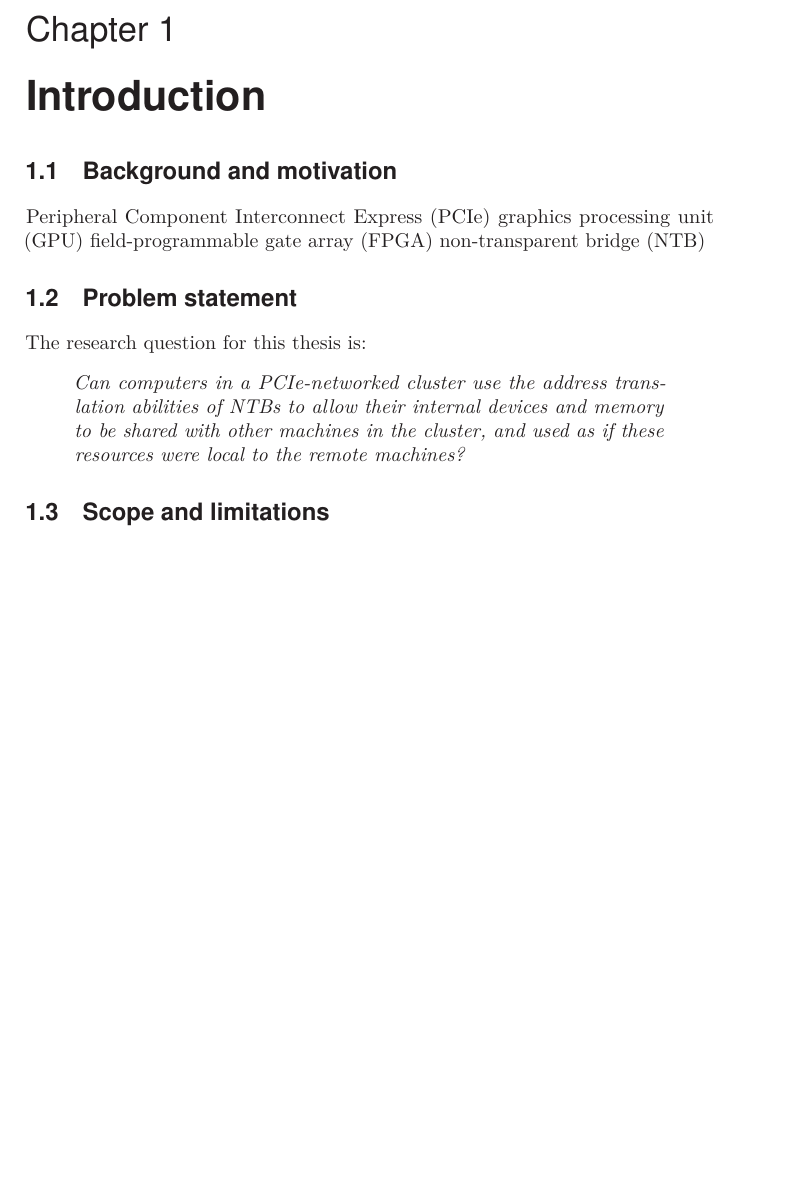
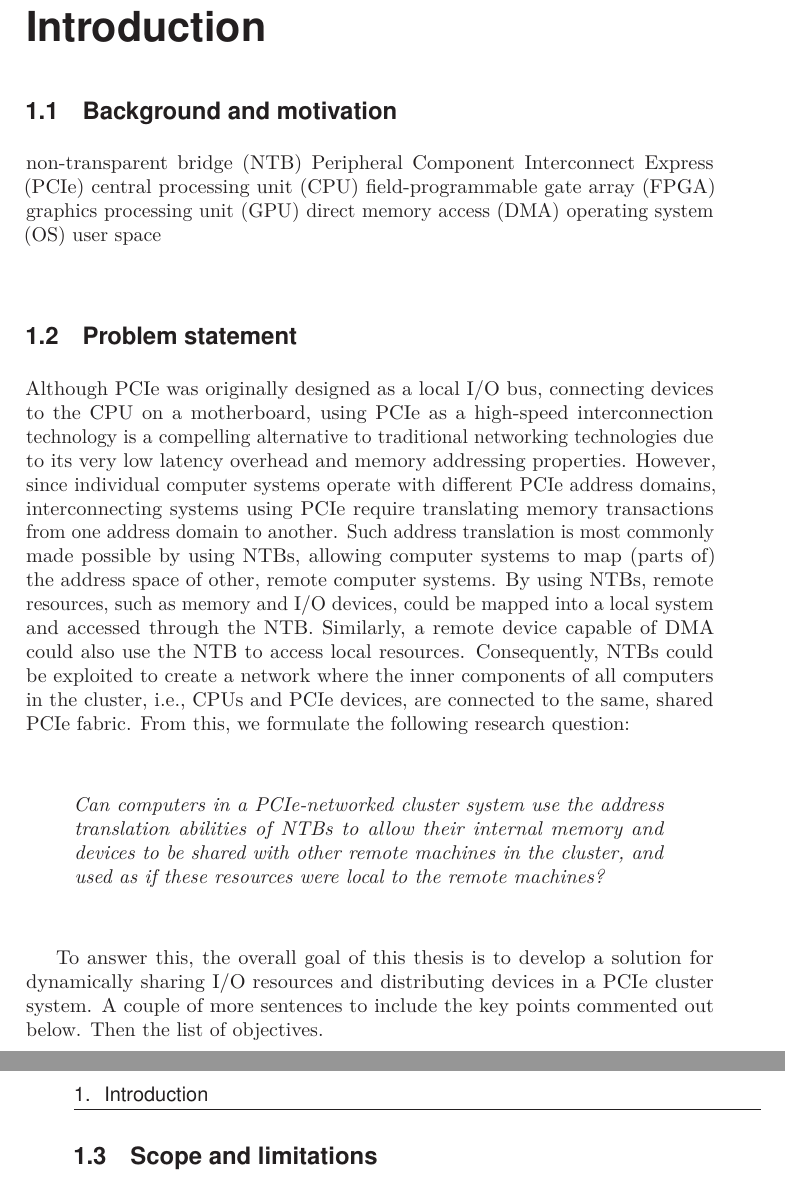
Before and after one commit to enfiskutensykkel/phd-thesis, a LaTeX thesis (main.tex, which reads glossary.tex, sections/introduction.tex): part of page 19 of 85 before the commit and two parts of pages 17 and 18 of 38 after it, the two joined at a grey line, cut at the place of the change, the shorter picture padded with empty space. Compiled offline with pdfLaTeX.

Commit message:
Update on Overleaf.

```diff
--- a/glossary.tex
+++ b/glossary.tex
@@ -21,13 +21,12 @@
 \glslink{#1}{#2}\glsadd{#1}%
 }
 
+\makeglossaries
 
 % Define a bunch of acronyms and abbreviations
 \newacronym{rdma}{RDMA}{remote direct memory access}
 \newacronym{cpu}{CPU}{central processing unit}
-\newacronym{os}{OS}{operating system}
-\newacronym{vm}{VM}{virtual machine}
-\newacronym{iommu}{IOMMU}{I/O memory management unit}
+\newacronym[plural={OSes}]{os}{OS}{operating system}
 \newacronym{nvme}{NVMe}{Non-Volatile Memory Express}
 \newacronym{ssd}{SSD}{solid-state flash memory device}
 \newacronym{gpu}{GPU}{graphics processing unit}
@@ -54,6 +53,9 @@
 \newdualentry{dma}{DMA}{direct memory access}
 {Devices capable of direct memory access can access system memory and even memory regions of other devices}
 
+\newdualentry{vm}{VM}{virtual machine}
+{A computer system emulated in software}
+
 \newglossaryentry{paravirtualization}{
 	name={paravirtualization},
 	description={A paravirtualized device relies on facilitation by the hypervisor in order to use host resources}
@@ -61,9 +63,10 @@
 
 \newglossaryentry{hypervisor}{
 	name={hypervisor},
-	description={Software running in kernel space on the host, assisting and facilitating a \acrshort{vm} emulator (such as Qemu)}
+	description={Software running in kernel space on the host, assisting and facilitating a virtual machine emulator (such as Qemu)}
 }
 
+%longplural={non-transparent bridges}
 \newdualentry[][firstplural={non-transparent bridges~(NTBs)}]{ntb}{NTB}{non-transparent bridge}
 {A special \acrshort{pcie} device that extends the \acrshort{pcie} bus out of a single computer and connecting several systems}
 
@@ -83,3 +86,5 @@
 	name={disaggregation},
 	description={Dividing up a resource, such as memory or a device, into smaller components, and making them available to remote units}
 }
+
+\newglossaryentry{kernel space}{
--- a/main.tex
+++ b/main.tex
@@ -46,10 +46,8 @@
 
 % Include article
 \DeclareDocumentCommand{\includepaper}{ O{} m m}{
-	\includearticle[#1]{#2}{#3}
+	%\includearticle[#1]{#2}{#3}
 }
-
-%\renewcommand{\includepaper}{}
 
 \NewDocumentCommand{\includepapersect}{
 }
--- a/sections/introduction.tex
+++ b/sections/introduction.tex
@@ -1,22 +1,66 @@
 \chapter{Introduction}\label{sec:intro}
 \section{Background and motivation}
+%Modern cluster computing applications, particularly those that involve machine learning and other data-driven tasks, have high demands to \gls{io} performance. These applications may rely on a wide variety combinations of shared memory, high-volume storage, and hardware accelerators, such as \glspl{gpu} or \glspl{fpga}.
+
+%If \gls{io} resources, such as memory and devices, are distributed scarcely in the cluster, cluster nodes may become bottlenecks when a workload require heavy computation on \glspl{gpu} or fast access to storage. Contrarily, over-provisioning nodes with resources may lead to individual devices becoming underutilized if the workload's demands are more sporadic. In order to meet latency and throughput requirements of these workloads, and at the same time prevent that resources become underutilized, it is desirable to allow individual machines in the cluster to dynamically scale up or down their available \gls{io} resources based on current workload requirements.
+
+
+%However, while moving data efficiently between networked nodes in a cluster has been a research challenge for decades, moving workloads and data to remote units over the network remains a costly operation that introduces large performance overheads compared to accessing local resources.
+
+
+
+\gls{ntb}
 \gls{pcie}
+\gls{cpu}
+\gls{fpga}
 \gls{gpu}
-\gls{fpga}
-\gls{ntb}
+\gls{dma}
+\gls{os}
+%\glspl{os}
+\gls{userspace}
 
 \section{Problem statement}\label{sec:objectives}
-%The wide variety of data-driven cluster computing applications today rely on a combination of shared memory, high-volume storage, and hardware accelerators, such as \glspl{gpu} or \glspl{fpga}.
+Although \gls{pcie} was originally designed as a local \gls{io} bus, connecting devices to the \gls{cpu} on a motherboard, using \gls{pcie} as a high-speed interconnection technology is a compelling alternative to traditional networking technologies due to its very low latency overhead and memory addressing properties.
 %
-%However, while moving data efficiently between networked nodes in a cluster has been a research challenge for decades, moving workloads and data to remote units over the network remains a costly operation that introduces large performance overheads compared to accessing local resources.
+However, since individual computer systems operate with different \gls{pcie} address domains, interconnecting systems using \gls{pcie} require translating memory transactions from one address domain to another.
 %
-%In addition, something something complexity and generality:
-
-The research question for this thesis is:
+Such address translation is most commonly made possible by using \glspl{ntb}, allowing computer systems to map (parts of) the address space of other, remote computer systems.
+%
+By using \glspl{ntb}, remote resources, such as memory and \gls{io} devices, could be mapped into a local system and accessed through the \gls{ntb}.
+%
+Similarly, a remote device capable of \gls{dma} could also use the \gls{ntb} to access local resources.
+%
+Consequently, \glspl{ntb} could be exploited to create a network where the inner components of all computers in the cluster,~i.e., \glspl{cpu} and \gls{pcie} devices, are connected to the same, shared \gls{pcie} fabric.
+%
+From this, we formulate the following research question:
 \begin{quote}\itshape
-    Can computers in a \gls{pcie}-networked cluster use the address translation abilities of \glspl{ntb} to allow their internal devices and memory to be shared with other machines in the cluster, and used as if these resources were local to the remote machines?
+    Can computers in a \gls{pcie}-networked cluster system use the address translation abilities of \glspl{ntb} to allow their internal memory and devices to be shared with other remote machines in the cluster, and used as if these resources were local to the remote machines?
 \end{quote}
 
+To answer this, the overall goal of this thesis is to develop a solution for dynamically sharing \gls{io} resources and distributing devices in a \gls{pcie} cluster system. A couple of more sentences to include the key points commented out below. Then the list of objectives.
+%
+%Allow all hosts to contribute their own devices and access remote resources, even at the same time
+%The system should allow all computers in the network to contribute their own resources, and access remote resources as if they were locally installed.
+%
+%Support dynamic hardware configuration that allows the operating system and user space applications to make use of remotely installed devices in the same way as locally installed devices
+%Our system effectively makes all
+%hosts, including their internal resources (both devices and memory), part of a common PCIe domain.
+% - scaling out and increasing overall I/O utilization / performance becomes easier
+% - multiple abstr levels (physical hosts, vms, disaggregation)
+% - all standard PCIe devices
+% - should work as if locally installed / abstract away network topology / blur distinction between remote and local
+% - "as if local" also means performance(!)
+% - combines traditional distributed I/O with shared-memory mindset
+% - distributed
+%This would allow \gls{os} and \gls{userspace} applications to make use of remotely installed resources in the same way as if they were locally installed.
+
+%In particular, this research question can be broken down into the following objectives:
+%\begin{description}
+	%\item[\objective{lending}:] The framework should be able to efficiently and transparently share devices like disks and GPUs between machines.
+	%\item[\objective{performance}:] The performance of using remote devices in the system should be close to local access and native PCIe performance.
+%	\item[\objective{experiments}:] To prove real-world deployment capabilities, the system should be tested on realistic and relevant workloads and benchmarks.
+
+%\end{description}
 
 %\begin{quote}
  %   Can we develop a framework for sharing resources in a \gls{pcie}-networked cluster that makes it easier for individual nodes to scale out and use remote resources while maintaining native \gls{pcie} performance.
```
Also changed, not shown: sections/paper-cc.tex (+1 -1 lines), glossary.tex (16 more changed lines).
